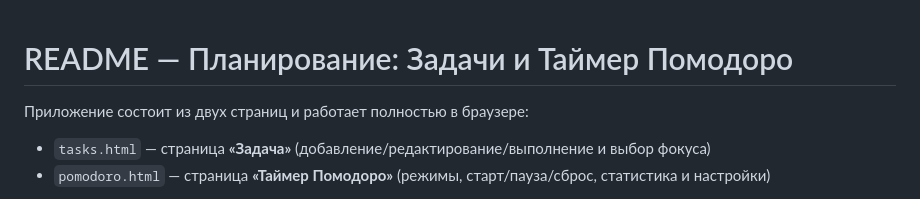
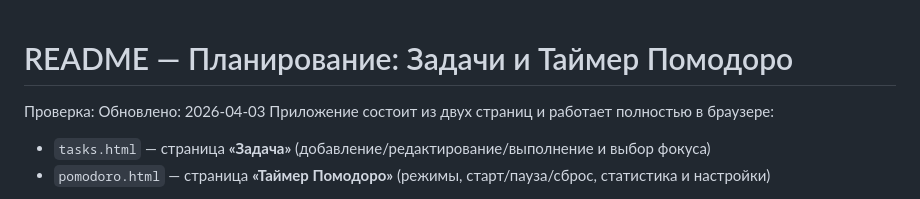
Before and after one commit to 4redcorners-cpu/planner, a Markdown page: README.md, the part around the change. Rendered like a GitHub page.

Commit message:
Update README 03.04.2026

```diff
--- a/README.md
+++ b/README.md
@@ -1,5 +1,5 @@
 # README — Планирование: Задачи и Таймер Помодоро
-
+Проверка: Обновлено: 2026-04-03
 Приложение состоит из двух страниц и работает полностью в браузере:
 
 - `tasks.html` — страница **«Задача»** (добавление/редактирование/выполнение и выбор фокуса)
```
